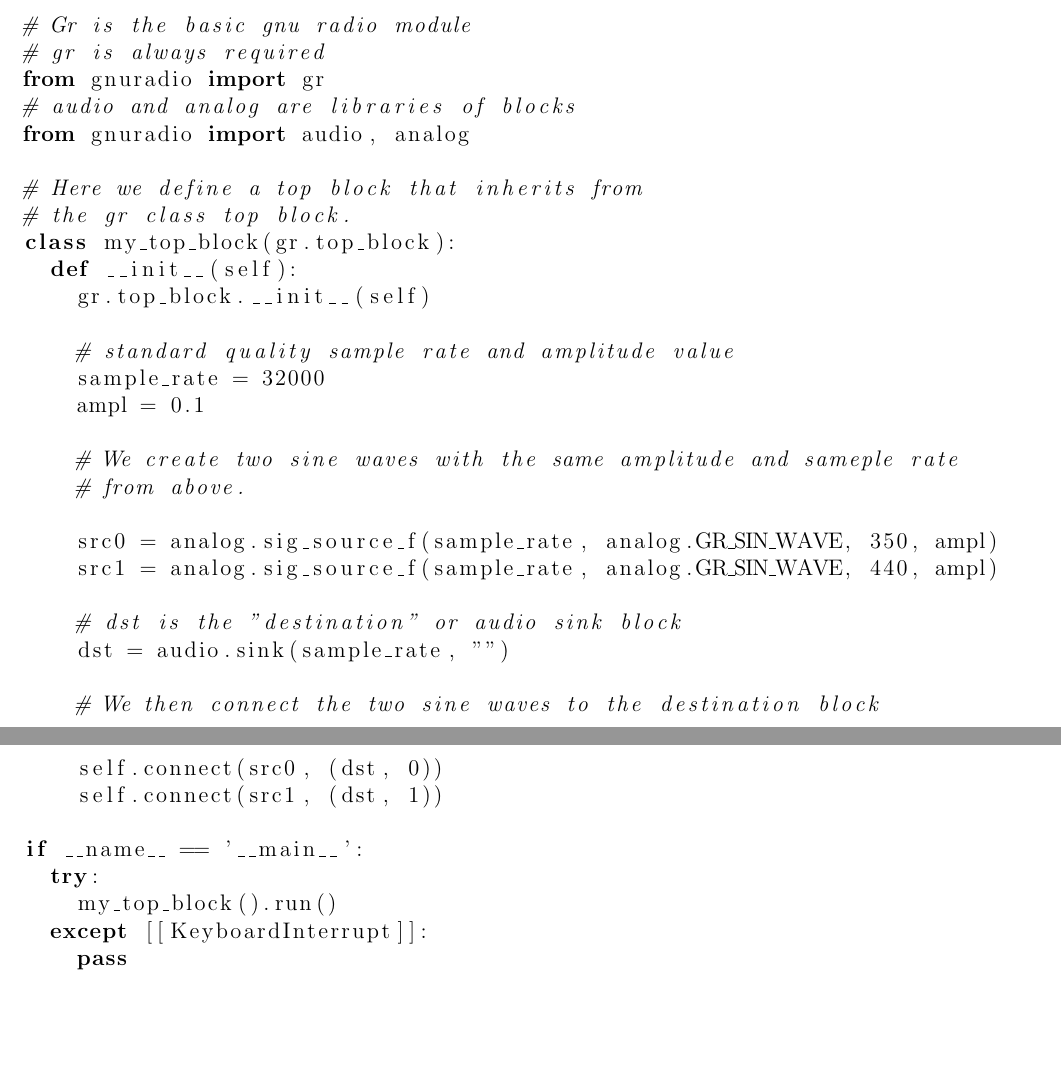
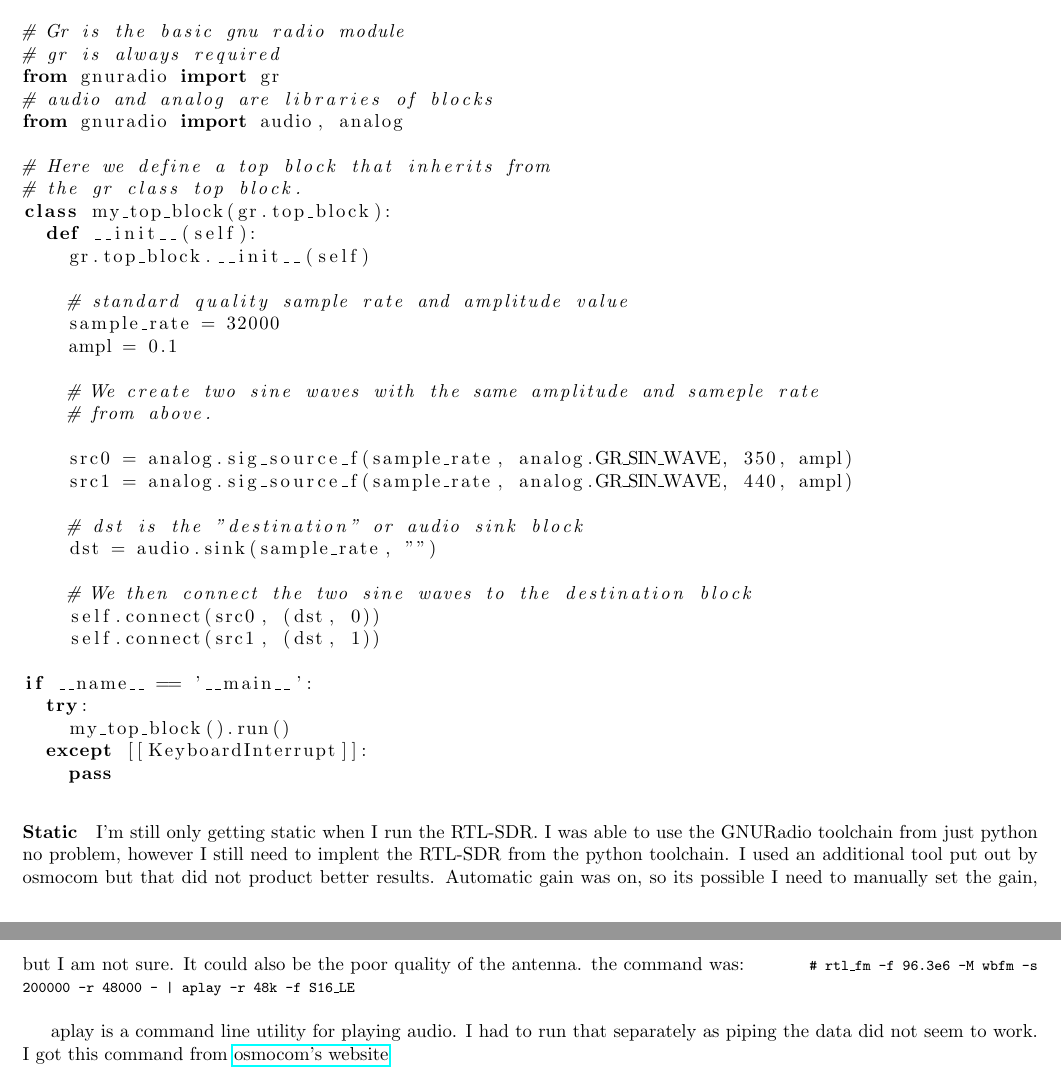
Before and after one commit to Zheng0825/SDR, a LaTeX document (Notes/notes.tex): two parts of pages 4 and 5 of 5 before the commit and two parts of pages 4 and 5 of 6 after it, joined at a grey line, cut so that both start at the same text, the shorter picture padded with empty space. The pictures show the PDF file Notes/notes.pdf that the author committed with the source.

Commit message:
Updated Notes

```diff
--- a/Notes/notes.tex
+++ b/Notes/notes.tex
@@ -101,3 +101,13 @@
 	\lstset{tabsize=2, caption=dial\_tone.py,}
 	\lstinputlisting[language=Python]{../RTL-SDR/dial_tone.py}
 
+	\paragraph{Static}
+	I'm still only getting static when I run the RTL-SDR. I was able to use the GNURadio toolchain from just python
+	no problem, however I still need to implent the RTL-SDR from the python toolchain. I used an additional
+	tool put out by osmocom but that did not product better results. Automatic gain was on, so its possible I need
+	to manually set the gain, but I am not sure. It could also be the poor quality of the antenna. the command was:
+	\shellcmd{rtl\_fm -f 96.3e6 -M wbfm -s 200000 -r 48000 - | aplay -r 48k -f S16\_LE}
+
+	aplay is a command line utility for playing audio. I had to run that separately as piping the data did not seem to work. I got 	      this command from \href{http://sdr.osmocom.org/trac/wiki/rtl-sdr}{osmocom's website}
+
+	\newpage
```
Also changed, not shown: Notes/notes.pdf, Notes/notes.tex (7 more changed lines), 3 other files.
